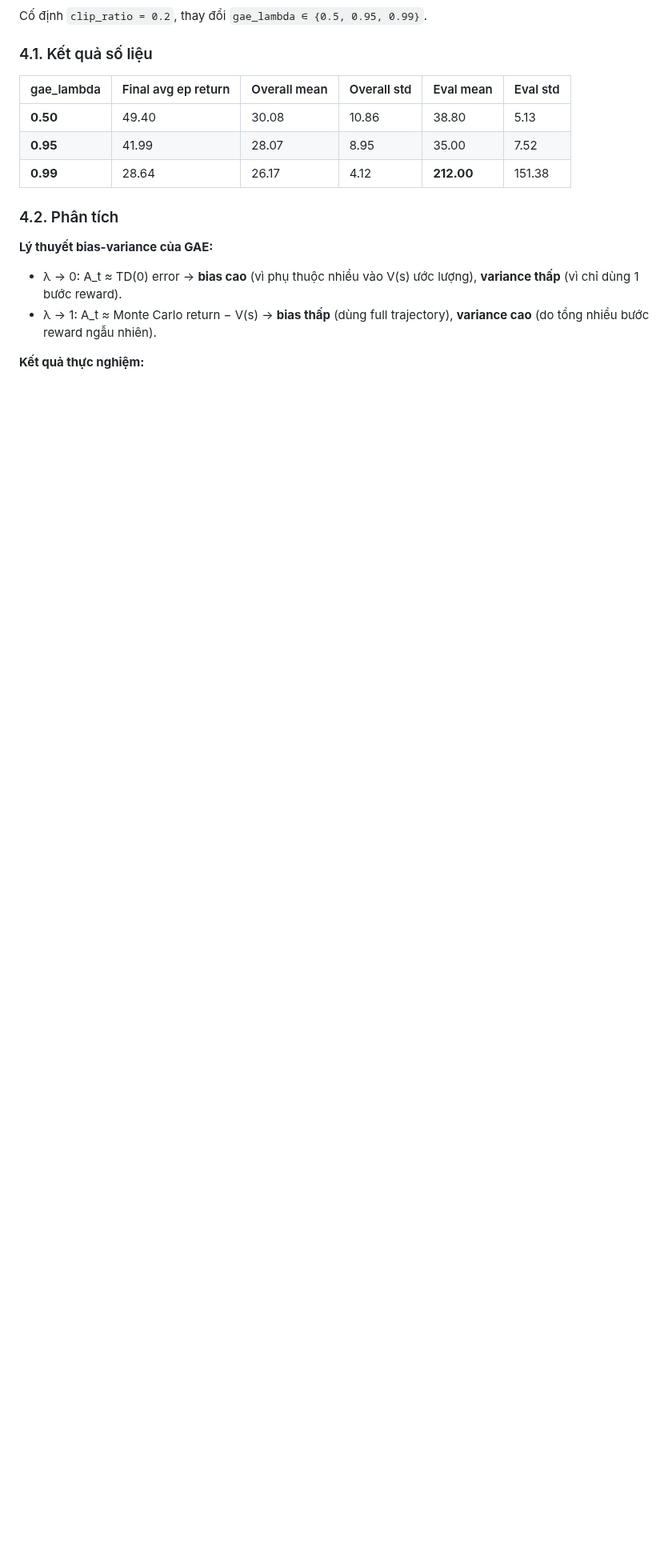
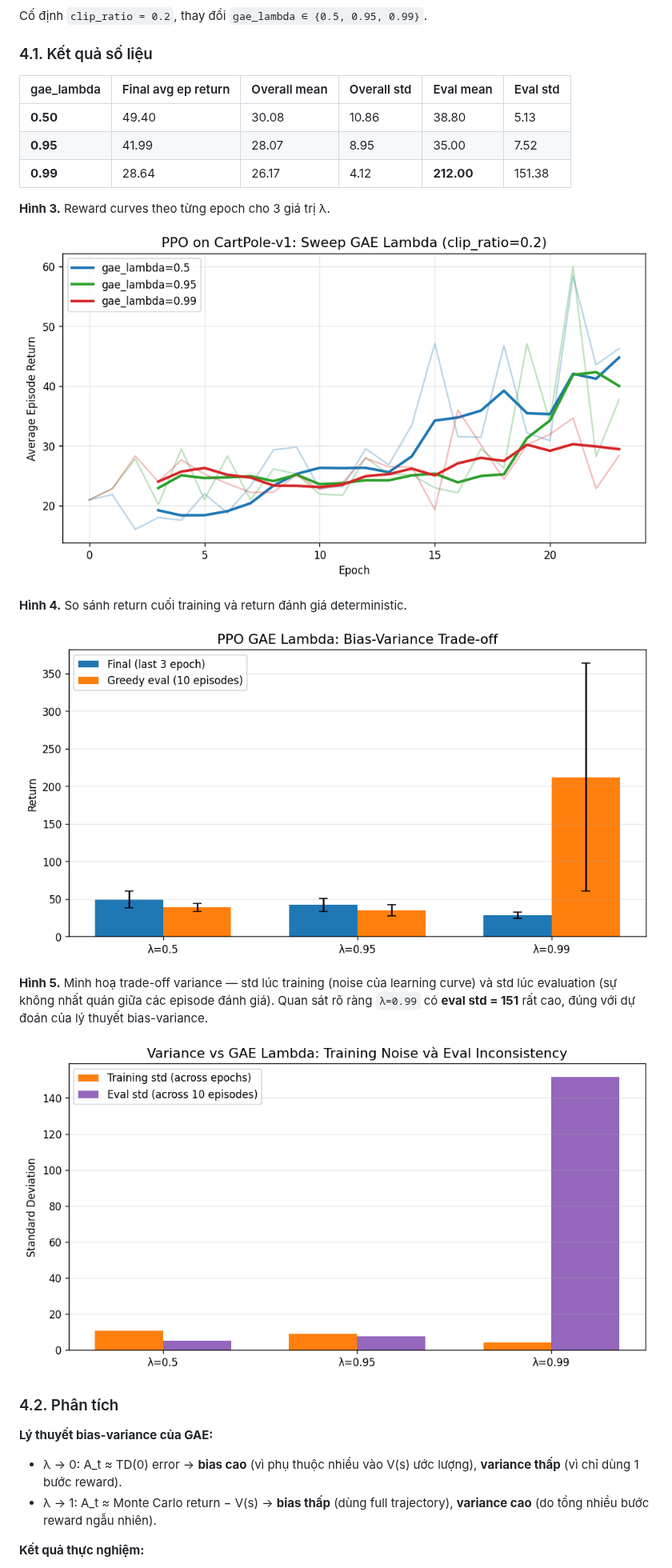
Before and after one commit to vutd22uit/LAB05RL, a Markdown page: BaoCao_Cau4.md, the part around one of its changes. Shown at 80% size. Drawn GitHub-style; pictures changed too: figures/fig3_gae_lambda_curves.png (added), figures/fig4_gae_lambda_bars.png (added), figures/fig5_lambda_variance.png (added); blank space fills up the shorter version.

```diff
--- a/BaoCao_Cau4.md
+++ b/BaoCao_Cau4.md
@@ -130,6 +138,18 @@ Cố định `clip_ratio = 0.2`, thay đổi `gae_lambda ∈ {0.5, 0.95, 0.99}`.
 | **0.95**   | 41.99               | 28.07        | 8.95        | 35.00     | 7.52     |
 | **0.99**   | 28.64               | 26.17        | 4.12        | **212.00** | 151.38  |
 
+**Hình 3.** Reward curves theo từng epoch cho 3 giá trị λ.
+
+![Hình 3 - GAE Lambda training curves](figures/fig3_gae_lambda_curves.png)
+
+**Hình 4.** So sánh return cuối training và return đánh giá deterministic.
+
+![Hình 4 - GAE Lambda bar chart](figures/fig4_gae_lambda_bars.png)
+
+**Hình 5.** Minh hoạ trade-off variance — std lúc training (noise của learning curve) và std lúc evaluation (sự không nhất quán giữa các episode đánh giá). Quan sát rõ ràng `λ=0.99` có **eval std = 151** rất cao, đúng với dự đoán của lý thuyết bias-variance.
+
+![Hình 5 - Variance comparison](figures/fig5_lambda_variance.png)
+
 ### 4.2. Phân tích
 
 **Lý thuyết bias-variance của GAE:**
```
Also changed, not shown: other parts of BaoCao_Cau4.md (+17 -5 lines), figures/fig1_clip_ratio_curves.png (added), figures/fig2_clip_ratio_bars.png (added), 1 other file.
